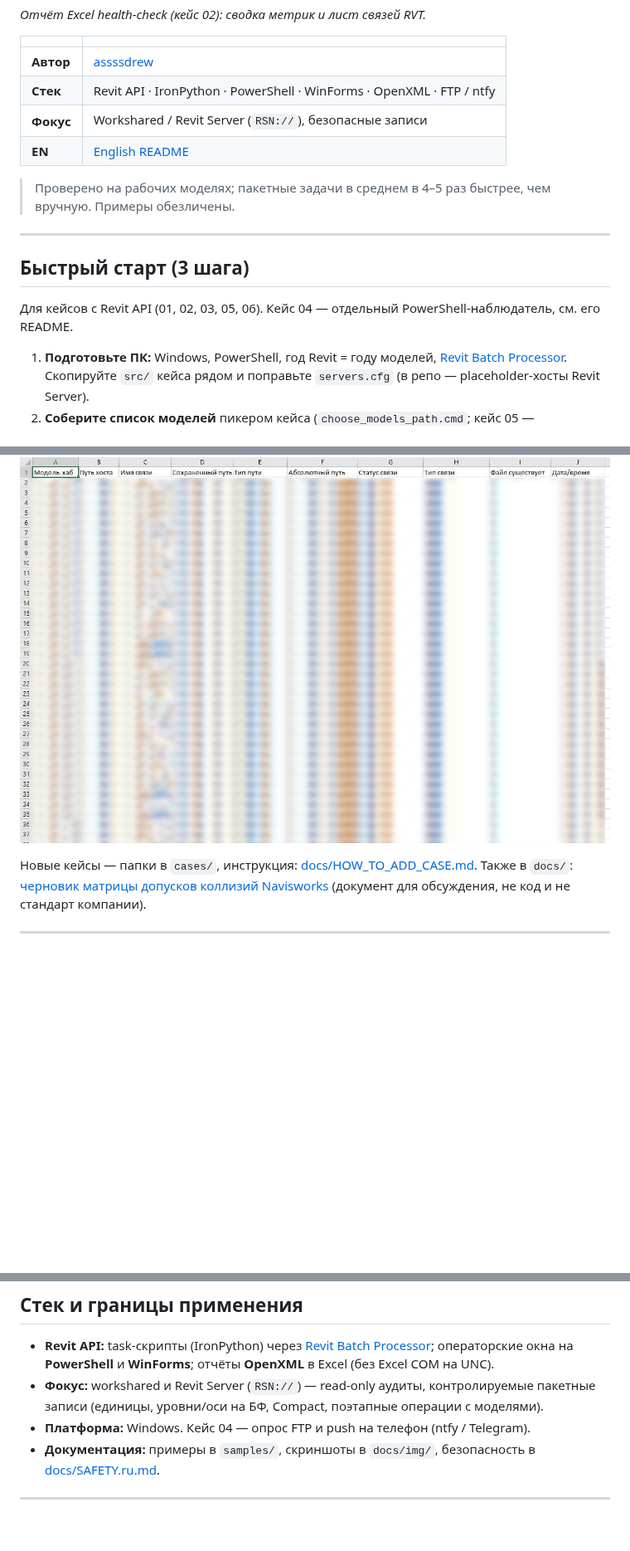
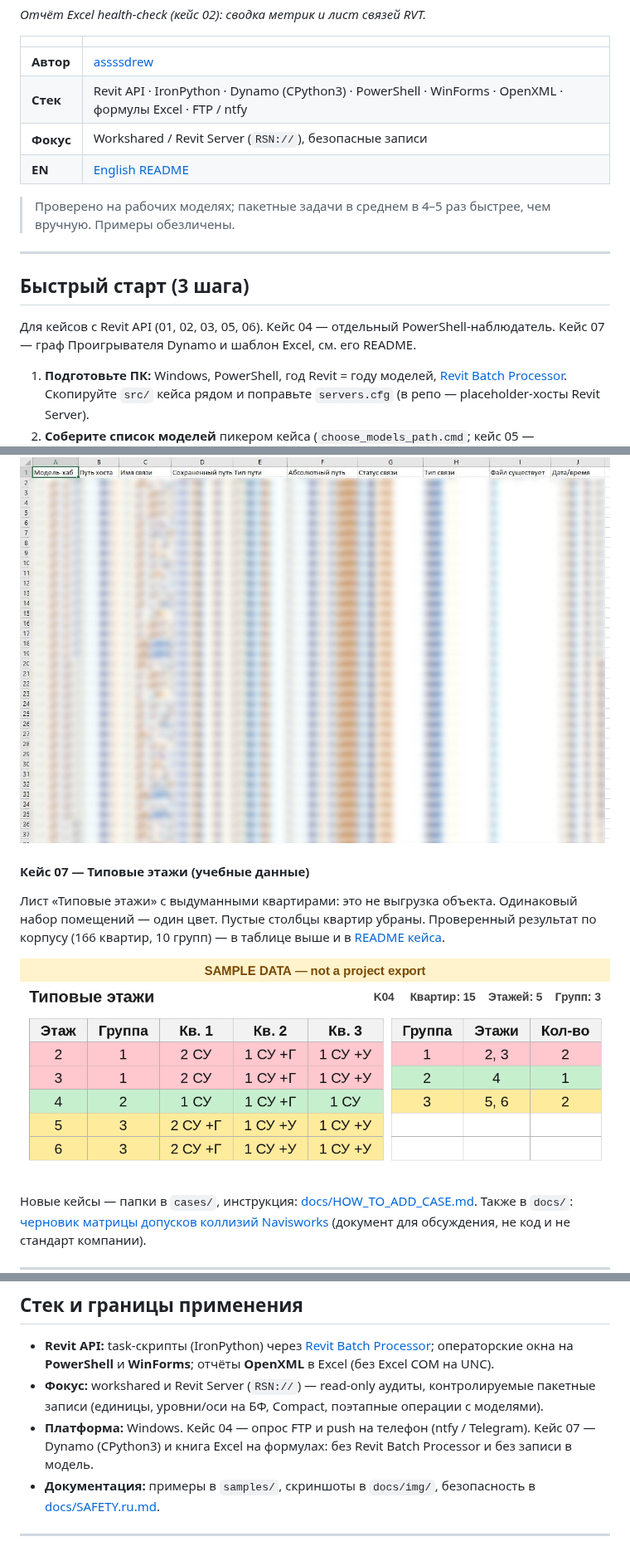
Before and after one commit to assssdrew/bim-revit-automation, a Markdown page: README.ru.md, 3 parts joined by grey strips. Shown at 83% size. Drawn GitHub-style; pictures changed too: docs/img/typical_floors_sample.png (added); blank space fills up the shorter version.

```diff
--- a/README.ru.md
+++ b/README.ru.md
@@ -15,7 +15,7 @@
 | | |
 |---|---|
 | **Автор** | [assssdrew](https://github.com/assssdrew) |
-| **Стек** | Revit API · IronPython · PowerShell · WinForms · OpenXML · FTP / ntfy |
+| **Стек** | Revit API · IronPython · Dynamo (CPython3) · PowerShell · WinForms · OpenXML · формулы Excel · FTP / ntfy |
 | **Фокус** | Workshared / Revit Server (`RSN://`), безопасные записи |
 | **EN** | [English README](README.md) |
 
@@ -25,7 +25,7 @@
 
 ## Быстрый старт (3 шага)
 
-Для кейсов с Revit API (01, 02, 03, 05, 06). Кейс 04 — отдельный PowerShell-наблюдатель, см. его README.
+Для кейсов с Revit API (01, 02, 03, 05, 06). Кейс 04 — отдельный PowerShell-наблюдатель. Кейс 07 — граф Проигрывателя Dynamo и шаблон Excel, см. его README.
 
 1. **Подготовьте ПК:** Windows, PowerShell, год Revit = году моделей, [Revit Batch Processor](https://github.com/bvn-architecture/RevitBatchProcessor). Скопируйте `src/` кейса рядом и поправьте `servers.cfg` (в репо — placeholder-хосты Revit Server).
 2. **Соберите список моделей** пикером кейса (`choose_models_path.cmd`; кейс 05 — `Сжатие.vbs`, новое окно кейса 06 — `Операции с моделями.vbs`).
@@ -63,6 +64,12 @@
 Проверка связей по хабу моделей — отчёт в Excel:
 
 ![Excel, проверка связей Revit. Имена моделей и пути размыты.](docs/img/health_check_links.jpg)
+
+#### Кейс 07 — Типовые этажи (учебные данные)
+
+Лист «Типовые этажи» с выдуманными квартирами: это не выгрузка объекта. Одинаковый набор помещений — один цвет. Пустые столбцы квартир убраны. Проверенный результат по корпусу (166 квартир, 10 групп) — в таблице выше и в [README кейса](cases/07-typical-floors/).
+
+![Лист «Типовые этажи» с учебными квартирами. Одинаковый набор помещений — один цвет. Подписано как образец.](docs/img/typical_floors_sample.png)
 
 Новые кейсы — папки в `cases/`, инструкция: [docs/HOW_TO_ADD_CASE.md](docs/HOW_TO_ADD_CASE.md).
 Также в `docs/`: [черновик матрицы допусков коллизий Navisworks](docs/navisworks-clash-tolerances.ru.md) (документ для обсуждения, не код и не стандарт компании).
@@ -125,7 +133,7 @@
 
 - **Revit API:** task-скрипты (IronPython) через [Revit Batch Processor](https://github.com/bvn-architecture/RevitBatchProcessor); операторские окна на **PowerShell** и **WinForms**; отчёты **OpenXML** в Excel (без Excel COM на UNC).
 - **Фокус:** workshared и Revit Server (`RSN://`) — read-only аудиты, контролируемые пакетные записи (единицы, уровни/оси на БФ, Compact, поэтапные операции с моделями).
-- **Платформа:** Windows. Кейс 04 — опрос FTP и push на телефон (ntfy / Telegram).
+- **Платформа:** Windows. Кейс 04 — опрос FTP и push на телефон (ntfy / Telegram). Кейс 07 — Dynamo (CPython3) и книга Excel на формулах: без Revit Batch Processor и без записи в модель.
 - **Документация:** примеры в `samples/`, скриншоты в `docs/img/`, безопасность в [docs/SAFETY.ru.md](docs/SAFETY.ru.md).
 
 ---
```
Also changed, not shown: other parts of README.ru.md (+5 -1 lines), README.md (+14 -4 lines), cases/07-typical-floors/README.md (added, +64 -0 lines), cases/07-typical-floors/README.ru.md (added, +64 -0 lines), docs/HOW_TO_ADD_CASE.md (+2 -1 lines), 8 other files.
